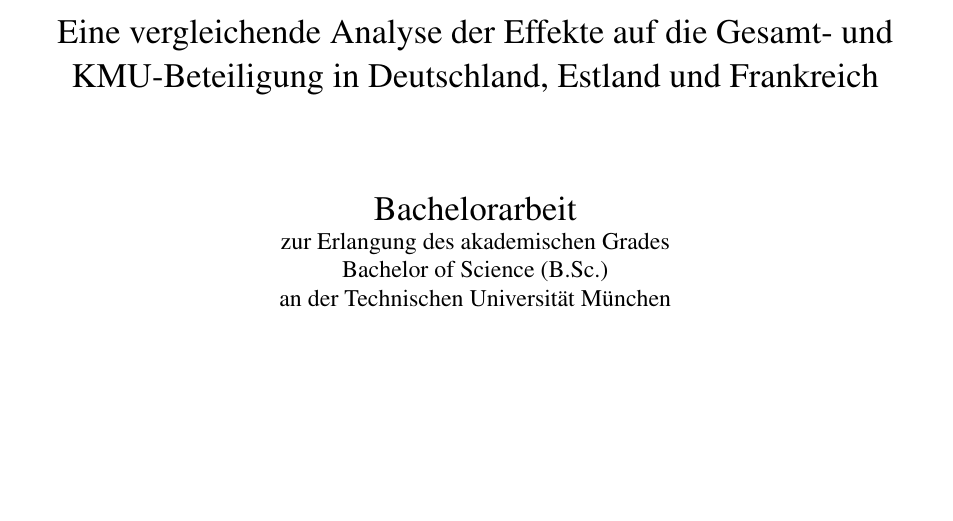
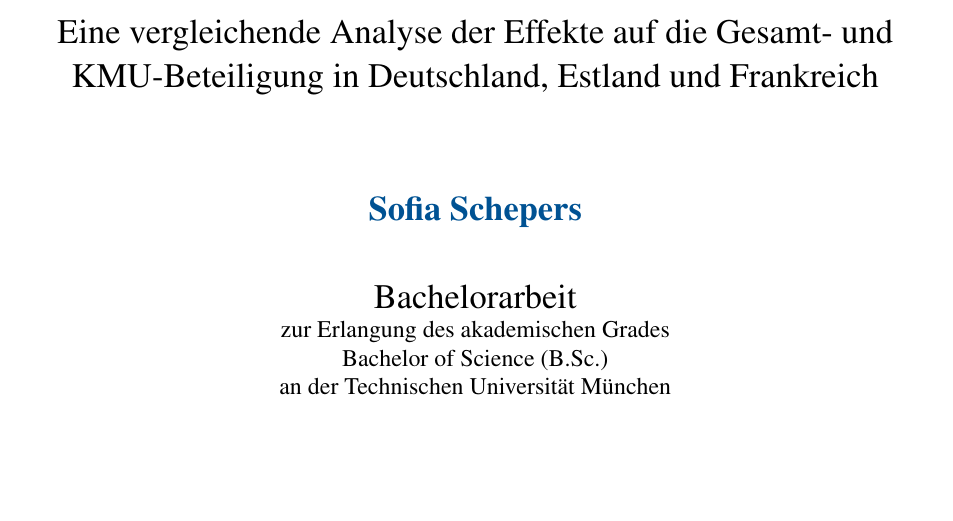
Before and after one commit to SofiaSch/Bachelorarbeit, a LaTeX document (src/main.tex, which reads src/sections/00_cover.tex): part of page 1 of 15, cut so that both start at the same text, the shorter picture padded with empty space. Compiled offline with pdfLaTeX.

Commit message:
Name hinzugefügt auf dem Deckblatt

```diff
--- a/src/sections/00_cover.tex
+++ b/src/sections/00_cover.tex
@@ -34,6 +34,12 @@
     \vspace{0.5cm} % Sauberer Abstand zwischen Haupt- und Untertitel
     {\Large Eine vergleichende Analyse der Effekte auf die Gesamt- und KMU-Beteiligung in Deutschland, Estland und Frankreich\par}
     \vfill % Schiebt den Rest nach unten
+
+    \centering
+    \vfill
+    {\Large\bfseries\color{TUMBlau} Sofia Schepers\par}
+    \vfill
+
 
     % --- ART DER ARBEIT ---
     {\Large Bachelorarbeit\par}
```
